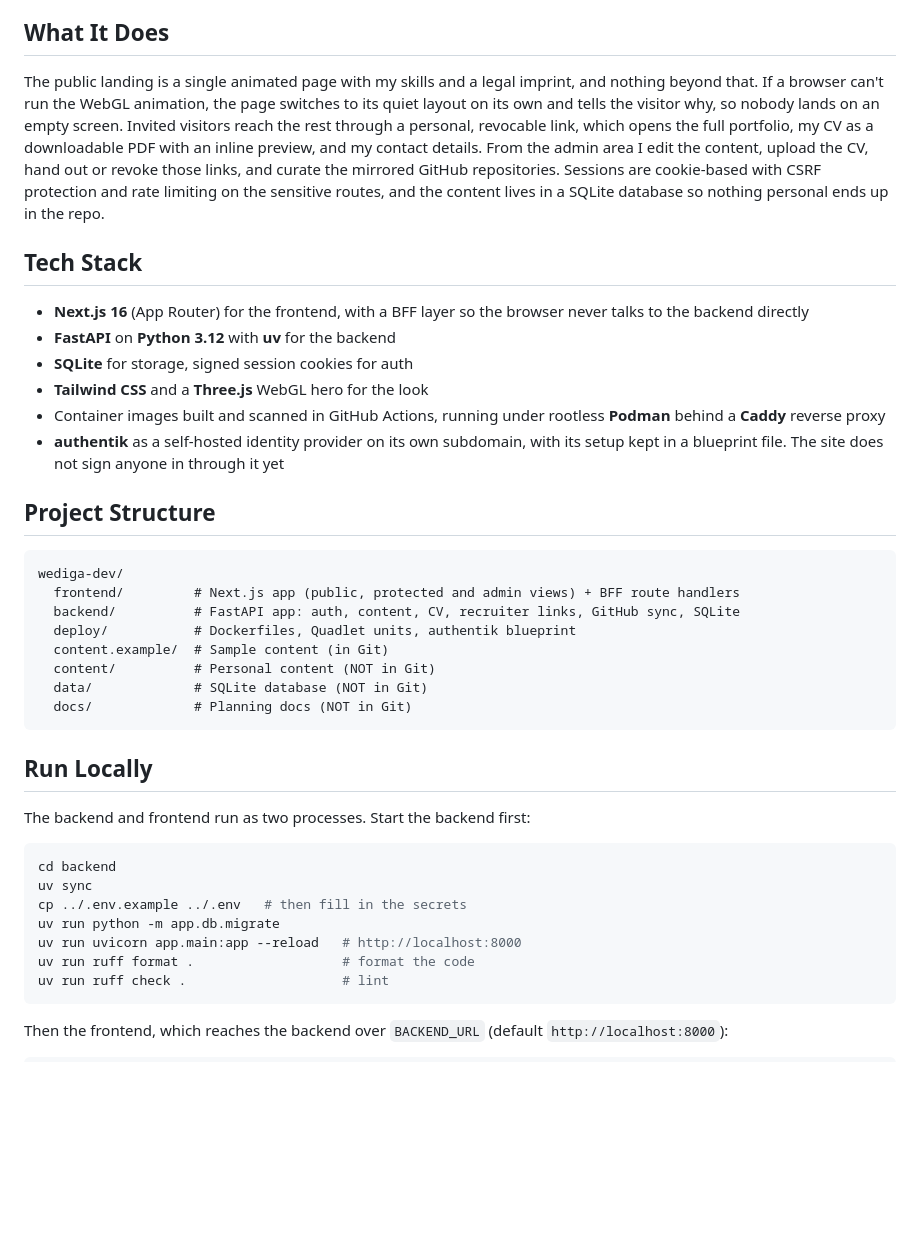
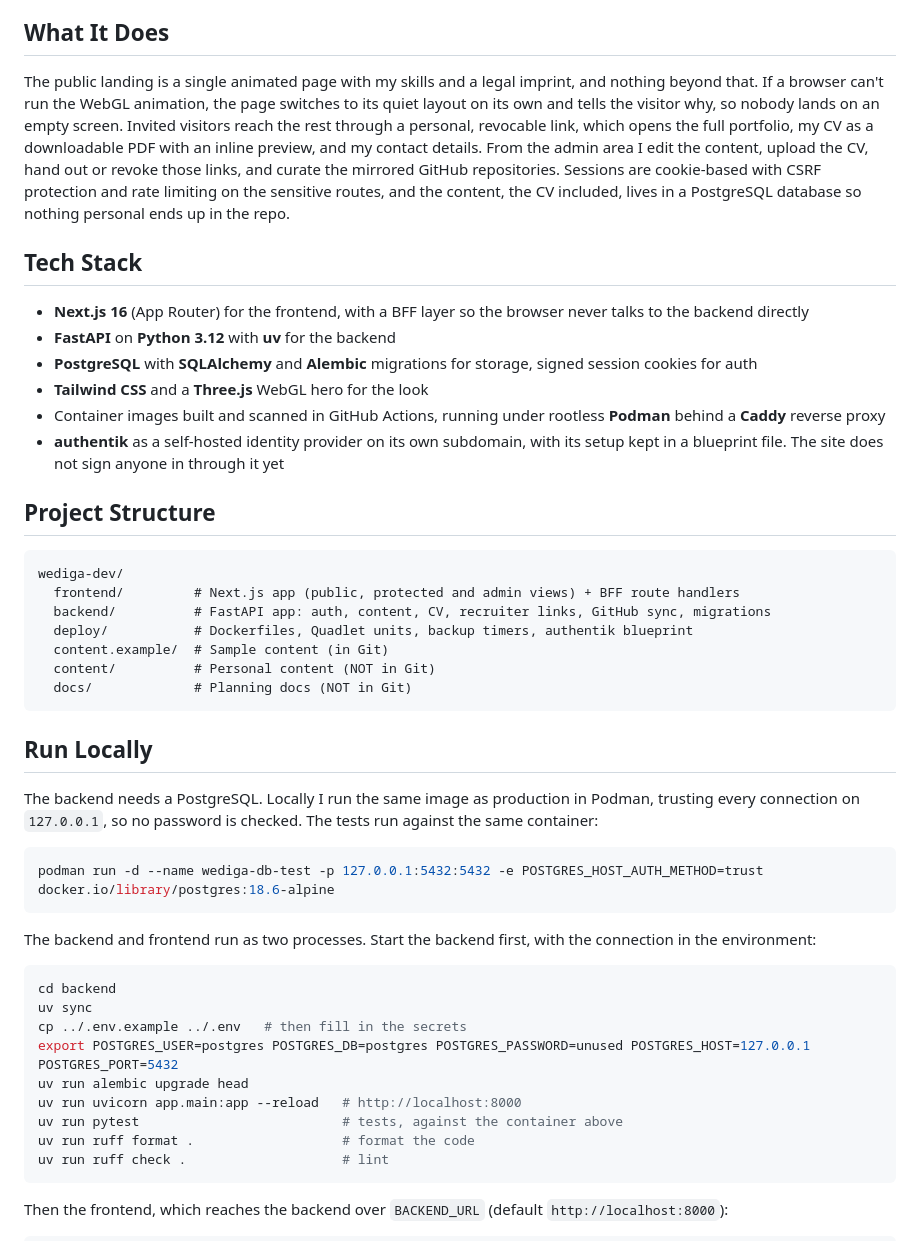
Before and after one commit to wediga/wediga-dev, a Markdown page: README.md, the part around the change. Rendered like a GitHub page; blank space fills up the shorter version.

Commit message:
Describe the PostgreSQL setup in both READMEs

````diff
--- a/README.md
+++ b/README.md
@@ -16,13 +16,13 @@ What came out is one site with three faces. The public landing stays minimal, a
 
 ## What It Does
 
-The public landing is a single animated page with my skills and a legal imprint, and nothing beyond that. If a browser can't run the WebGL animation, the page switches to its quiet layout on its own and tells the visitor why, so nobody lands on an empty screen. Invited visitors reach the rest through a personal, revocable link, which opens the full portfolio, my CV as a downloadable PDF with an inline preview, and my contact details. From the admin area I edit the content, upload the CV, hand out or revoke those links, and curate the mirrored GitHub repositories. Sessions are cookie-based with CSRF protection and rate limiting on the sensitive routes, and the content lives in a SQLite database so nothing personal ends up in the repo.
+The public landing is a single animated page with my skills and a legal imprint, and nothing beyond that. If a browser can't run the WebGL animation, the page switches to its quiet layout on its own and tells the visitor why, so nobody lands on an empty screen. Invited visitors reach the rest through a personal, revocable link, which opens the full portfolio, my CV as a downloadable PDF with an inline preview, and my contact details. From the admin area I edit the content, upload the CV, hand out or revoke those links, and curate the mirrored GitHub repositories. Sessions are cookie-based with CSRF protection and rate limiting on the sensitive routes, and the content, the CV included, lives in a PostgreSQL database so nothing personal ends up in the repo.
 
 ## Tech Stack
 
 - **Next.js 16** (App Router) for the frontend, with a BFF layer so the browser never talks to the backend directly
 - **FastAPI** on **Python 3.12** with **uv** for the backend
-- **SQLite** for storage, signed session cookies for auth
+- **PostgreSQL** with **SQLAlchemy** and **Alembic** migrations for storage, signed session cookies for auth
 - **Tailwind CSS** and a **Three.js** WebGL hero for the look
 - Container images built and scanned in GitHub Actions, running under rootless **Podman** behind a **Caddy** reverse proxy
 - **authentik** as a self-hosted identity provider on its own subdomain, with its setup kept in a blueprint file. The site does not sign anyone in through it yet
@@ -32,24 +32,31 @@ The public landing is a single animated page with my skills and a legal imprint,
 ```
 wediga-dev/
   frontend/         # Next.js app (public, protected and admin views) + BFF route handlers
-  backend/          # FastAPI app: auth, content, CV, recruiter links, GitHub sync, SQLite
-  deploy/           # Dockerfiles, Quadlet units, authentik blueprint
+  backend/          # FastAPI app: auth, content, CV, recruiter links, GitHub sync, migrations
+  deploy/           # Dockerfiles, Quadlet units, backup timers, authentik blueprint
   content.example/  # Sample content (in Git)
   content/          # Personal content (NOT in Git)
-  data/             # SQLite database (NOT in Git)
   docs/             # Planning docs (NOT in Git)
 ```
 
 ## Run Locally
 
-The backend and frontend run as two processes. Start the backend first:
+The backend needs a PostgreSQL. Locally I run the same image as production in Podman, trusting every connection on `127.0.0.1`, so no password is checked. The tests run against the same container:
+
+```bash
+podman run -d --name wediga-db-test -p 127.0.0.1:5432:5432 -e POSTGRES_HOST_AUTH_METHOD=trust docker.io/library/postgres:18.6-alpine
+```
+
+The backend and frontend run as two processes. Start the backend first, with the connection in the environment:
 
 ```bash
 cd backend
 uv sync
 cp ../.env.example ../.env   # then fill in the secrets
-uv run python -m app.db.migrate
+export POSTGRES_USER=postgres POSTGRES_DB=postgres POSTGRES_PASSWORD=unused POSTGRES_HOST=127.0.0.1 POSTGRES_PORT=5432
+uv run alembic upgrade head
 uv run uvicorn app.main:app --reload   # http://localhost:8000
+uv run pytest                          # tests, against the container above
 uv run ruff format .                   # format the code
 uv run ruff check .                    # lint
 ```
````
Also changed, not shown: deploy/README.md (+4 -4 lines).
